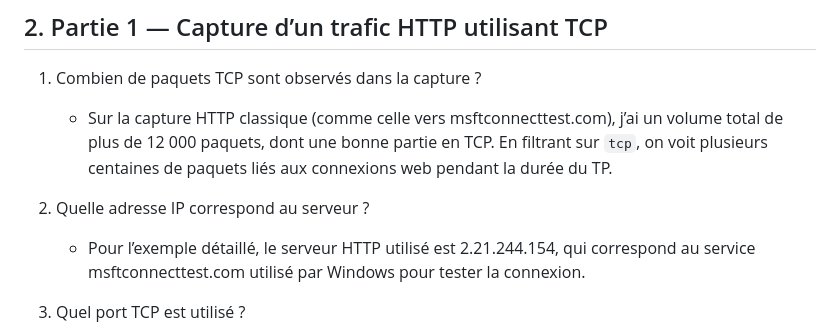
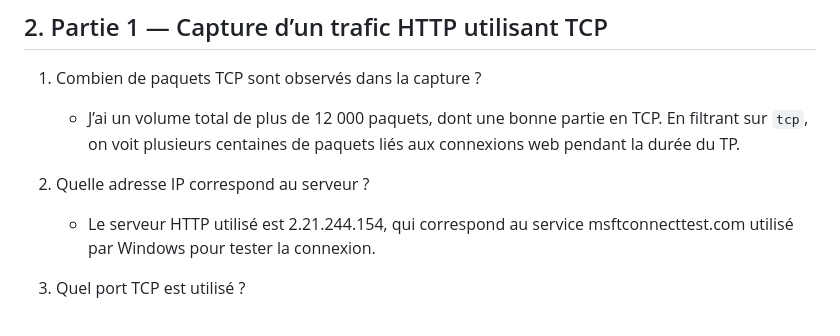
Before and after one commit to Askhany/TP-Guillemette-Avril, a Markdown page: TP_0804 md/TP- QuicTCP.md, the part around the change. Rendered like a GitHub page.

```diff
--- a/TP_0804 md/TP- QuicTCP.md
+++ b/TP_0804 md/TP- QuicTCP.md
@@ -10,10 +10,10 @@ L’idée est de voir en pratique ce qui change entre les deux : handshake, nomb
 ## 2. Partie 1 — Capture d’un trafic HTTP utilisant TCP
 
 1. Combien de paquets TCP sont observés dans la capture ?
-   * <span style="color:#1f77b4">Sur la capture HTTP classique (comme celle vers msftconnecttest.com), j’ai un volume total de plus de 12 000 paquets, dont une bonne partie en TCP. En filtrant sur `tcp`, on voit plusieurs centaines de paquets liés aux connexions web pendant la durée du TP.</span>
+   * <span style="color:#1f77b4">J’ai un volume total de plus de 12 000 paquets, dont une bonne partie en TCP. En filtrant sur `tcp`, on voit plusieurs centaines de paquets liés aux connexions web pendant la durée du TP.</span>
 
 2. Quelle adresse IP correspond au serveur ?
-   * <span style="color:#1f77b4">Pour l’exemple détaillé, le serveur HTTP utilisé est 2.21.244.154, qui correspond au service msftconnecttest.com utilisé par Windows pour tester la connexion.</span>
+   * <span style="color:#1f77b4">Le serveur HTTP utilisé est 2.21.244.154, qui correspond au service msftconnecttest.com utilisé par Windows pour tester la connexion.</span>
 
 3. Quel port TCP est utilisé ?
    * <span style="color:#1f77b4">Le flux que j’ai analysé en détail utilise le port 80 côté serveur, donc du HTTP non chiffré. Sur d’autres sites, on pourrait avoir du 443 pour HTTPS, mais ici on reste sur du 80 pour bien voir le contenu.</span>
```
